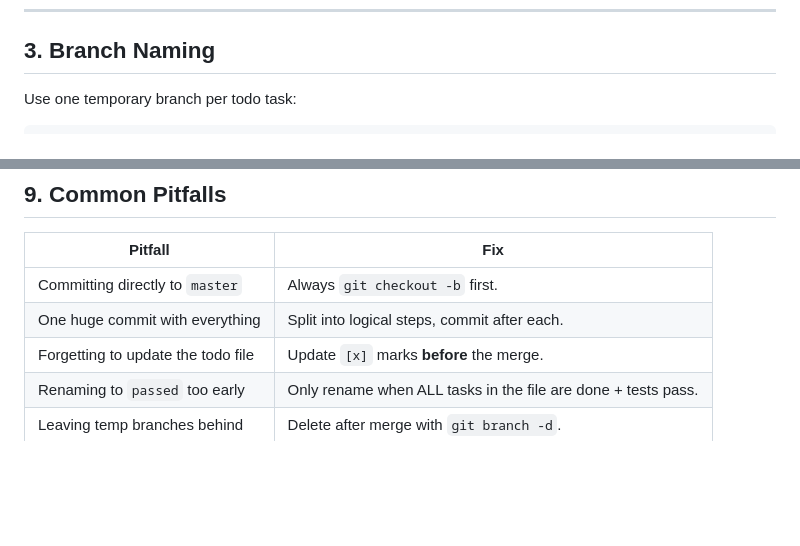
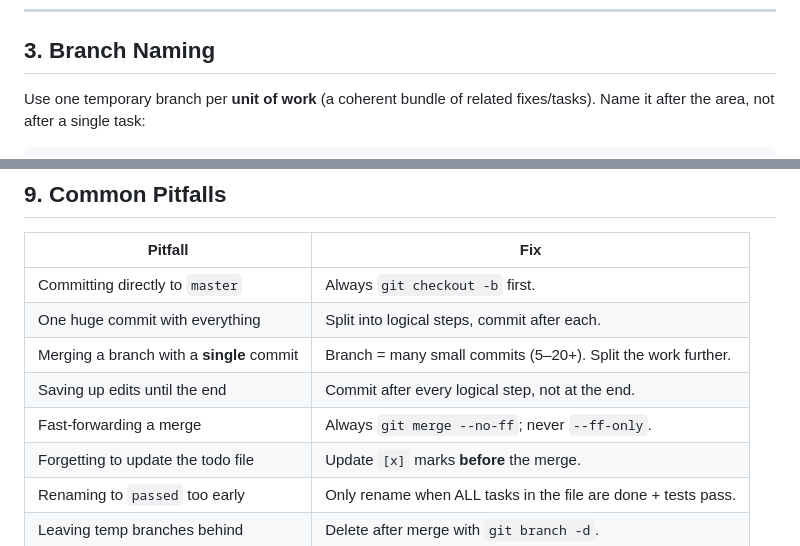
Before and after one commit to HoomanJCode/LocalNetwork_Ecosystem, a Markdown page: AI_COMMIT_RULES.md, 2 parts joined by grey strips. Rendered like a GitHub page; blank space fills up the shorter version.

````diff
--- a/AI_COMMIT_RULES.md
+++ b/AI_COMMIT_RULES.md
@@ -59,6 +59,7 @@
 
 ## 3. Branch Naming
 
-Use one temporary branch per todo task:
+Use one temporary branch per **unit of work** (a coherent bundle of related
+fixes/tasks). Name it after the area, not after a single task:
 
 ```
@@ -256,6 +274,9 @@ git push origin master            # only if a remote exists and user asked
 |---------|-----|
 | Committing directly to `master` | Always `git checkout -b` first. |
 | One huge commit with everything | Split into logical steps, commit after each. |
+| Merging a branch with a **single** commit | Branch = many small commits (5–20+). Split the work further. |
+| Saving up edits until the end | Commit after every logical step, not at the end. |
+| Fast-forwarding a merge | Always `git merge --no-ff`; never `--ff-only`. |
 | Forgetting to update the todo file | Update `[x]` marks **before** the merge. |
 | Renaming to `passed` too early | Only rename when ALL tasks in the file are done + tests pass. |
 | Leaving temp branches behind | Delete after merge with `git branch -d`. |
````
Also changed, not shown: other parts of AI_COMMIT_RULES.md (+26 -9 lines).
